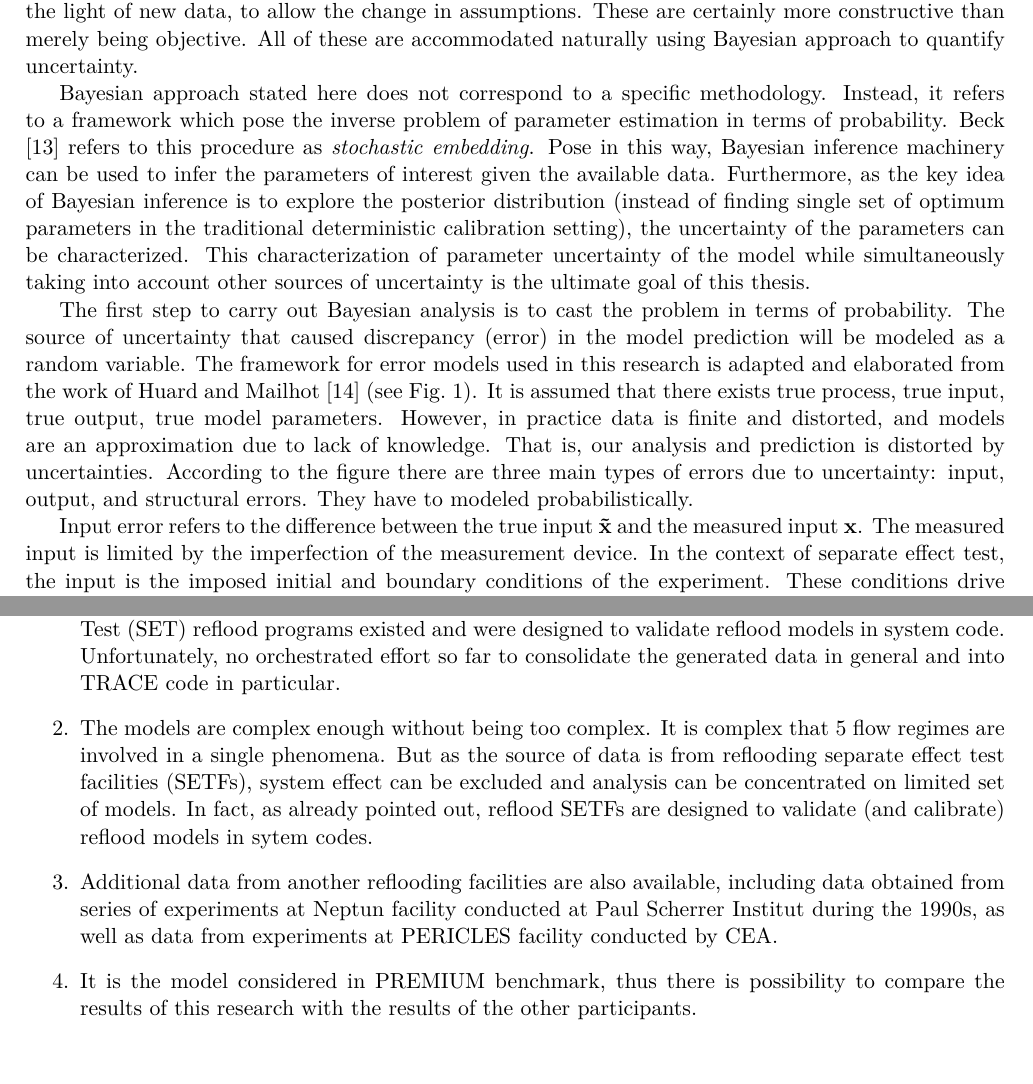
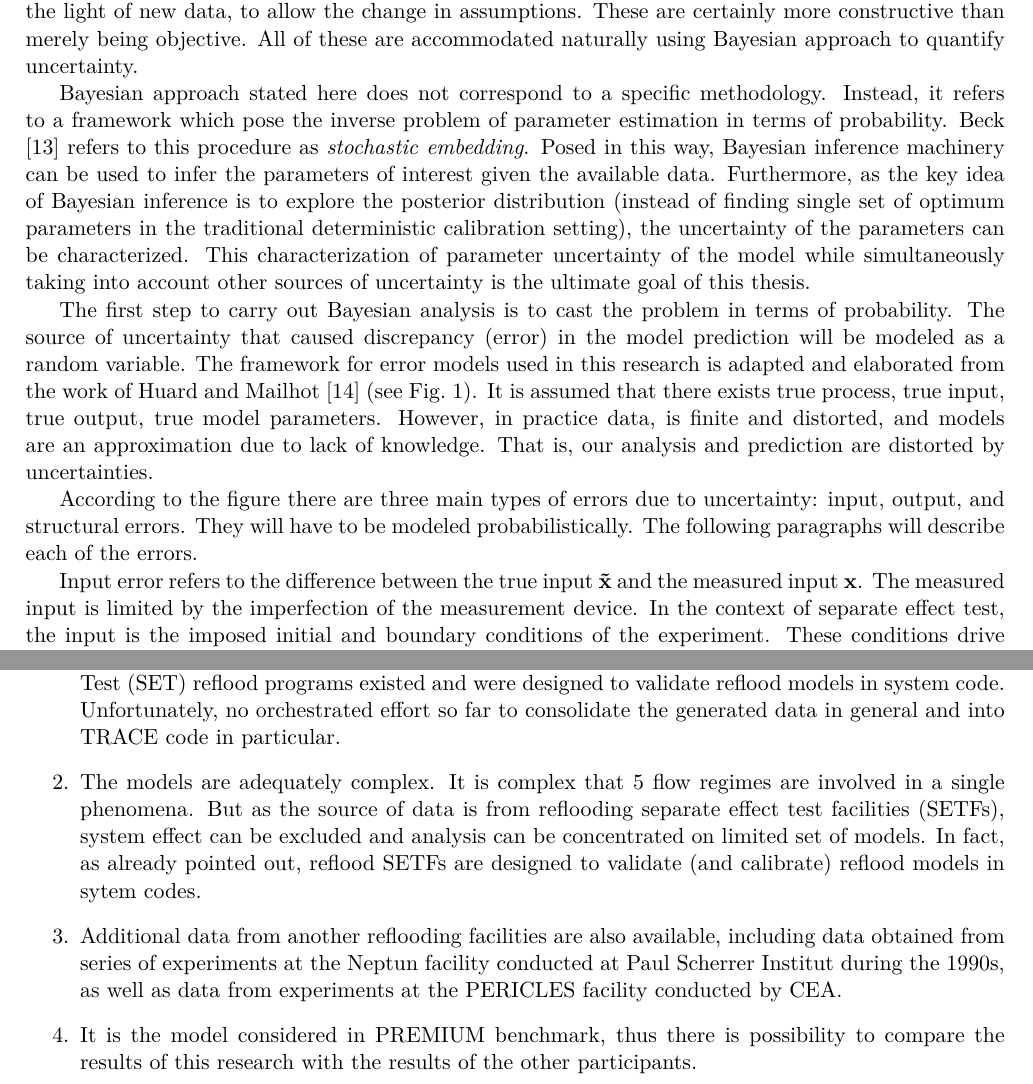
Before and after one commit to damar-wicaksono/researchPlanPhD, a LaTeX document (Plan_de_recherche.tex): two parts of pages 6 and 8 of 17, joined at a grey line, cut so that both start at the same text. Compiled offline with pdfLaTeX.

Commit message:
Split OBJECTIVES sentences into separate line
The same purpose as previous commit, to help when making diff.

```diff
--- a/Plan_de_recherche.tex
+++ b/Plan_de_recherche.tex
@@ -166,17 +192,39 @@ From the above discussion, it is clear that models in thermal-hydraulics system
 
 \subsection{Objective}
 
-The overall objective of the research is to quantify the uncertainty of physical models implemented in TRACE in the form of closure laws. These models are parametrized either with physical parameters or tuning parameters. Usual practice by the code developer is to calibrate them against some an experimental without any statement of their uncertainties. To conform with the framework of uncertainty propagation already better developed, especially for \emph{forecasting} purpose, where no data is available whatsoever, uncertainty of these parameters are required in the form of probability distribution. Additionally, this quantification process also need to take into account the accumulated data that has been generated from series of similar experiments from various facilities.
+The overall objective of the research is to quantify the uncertainty of physical models implemented in TRACE in the form of closure laws.
+These models are parametrized either with physical parameters or tuning parameters.
+Usual practice by the code developer is to calibrate them against some an experimental without any statement of their uncertainties.
+To conform with the framework of uncertainty propagation already better developed, especially for \emph{forecasting} purpose, where no data is available whatsoever, uncertainty of these parameters are required in the form of probability distribution.
+Additionally, this quantification process also need to take into account the accumulated data that has been generated from series of similar experiments from various facilities.
 
 As will be elaborated below, the physical model under consideration for this research is the reflood model and the thermal-hydraulic code used is TRACE \cite{TraceTheory2012}.
 
 \subsection{Bayesian Framework}
 
-System code is a complex tool to simulate complex problem. Usage of partial information, assumptions, subjectivity, and judgments are inevitable and are, in fact, crucial to make initial progress. The key then is to be as transparent as possible about these assumptions, to systematically check them, and in the light of new data, to allow the change in assumptions. These are certainly more constructive than merely being objective. All of these are accommodated naturally using Bayesian approach to quantify uncertainty.
+System code is a complex tool to simulate complex problem.
+Usage of partial information, assumptions, subjectivity, and judgments are inevitable and are, in fact, crucial to make initial progress.
+The key then is to be as transparent as possible about these assumptions, to systematically check them, and in the light of new data, to allow the change in assumptions.
+These are certainly more constructive than merely being objective.
+All of these are accommodated naturally using Bayesian approach to quantify uncertainty.
 
-Bayesian approach stated here does not correspond to a specific methodology. Instead, it refers to a framework which pose the inverse problem of parameter estimation in terms of probability. Beck \cite{Beck2010} refers to this procedure as \emph{stochastic embedding}. Pose in this way, Bayesian inference machinery can be used to infer the parameters of interest given the available data. Furthermore, as the key idea of Bayesian inference is to explore the posterior distribution (instead of finding single set of optimum parameters in the traditional deterministic calibration setting), the uncertainty of the parameters can be characterized. This characterization of parameter uncertainty of the model while simultaneously taking into account other sources of uncertainty is the ultimate goal of this thesis.
+Bayesian approach stated here does not correspond to a specific methodology.
+Instead, it refers to a framework which pose the inverse problem of parameter estimation in terms of probability.
+Beck \cite{Beck2010} refers to this procedure as \emph{stochastic embedding}.
+Posed in this way, Bayesian inference machinery can be used to infer the parameters of interest given the available data.
+Furthermore, as the key idea of Bayesian inference is to explore the posterior distribution (instead of finding single set of optimum parameters in the traditional deterministic calibration setting), the uncertainty of the parameters can be characterized.
+This characterization of parameter uncertainty of the model while simultaneously taking into account other sources of uncertainty is the ultimate goal of this thesis.
 
-The first step to carry out Bayesian analysis is to cast the problem in terms of probability. The source of uncertainty that caused discrepancy (error) in the model prediction will be modeled as a random variable. The framework for error models used in this research is adapted and elaborated from the work of Huard and Mailhot \cite{HuardMailhot2006} (see Fig.~\ref{fig:HuardMailhot}). It is assumed that there exists true process, true input, true output, true model parameters. However, in practice data is finite and distorted, and models are an approximation due to lack of knowledge. That is, our analysis and prediction is distorted by uncertainties. According to the figure there are three main types of errors due to uncertainty: input, output, and structural errors. They have to modeled probabilistically.
+The first step to carry out Bayesian analysis is to cast the problem in terms of probability.
+The source of uncertainty that caused discrepancy (error) in the model prediction will be modeled as a random variable.
+The framework for error models used in this research is adapted and elaborated from the work of Huard and Mailhot \cite{HuardMailhot2006} (see Fig.~\ref{fig:HuardMailhot}).
+It is assumed that there exists true process, true input, true output, true model parameters.
+However, in practice data, is finite and distorted, and models are an approximation due to lack of knowledge.
+That is, our analysis and prediction are distorted by uncertainties.
+
+According to the figure there are three main types of errors due to uncertainty: input, output, and structural errors.
+They will have to be modeled probabilistically.
+The following paragraphs will describe each of the errors.
 \begin{figure}[htbp]
 	\centering
 	\includegraphics[width=0.55\textwidth]{HuardMailhot.pdf}
@@ -221,8 +287,6 @@ Where the posterior is condiioned on the observed data and model class $\mathcal
 
 \subsection{Context}
 
-Although the steps taken in this research can be applicable to any system code physical model calibration and validation, the attention will be focused on the models of particular importance during reflooding, the so-called Post-CHF flow regimes. The reasons for this emphasis are:
+Although the steps taken in this research can be applicable to any system code physical model calibration and validation, the attention will be focused on the models of particular importance during reflooding, the so-called Post-CHF flow regimes.
+The reasons for this emphasis are:
 \begin{enumerate}
-	\item Reflooding is an important part in the simulation of nuclear power plant transient during LOCA. Modeling reflooding determines the appropriate representation of the dynamics of heat transfer phenomena during the effort to rewet an uncovered core. Of paramount interest is to estimate the time the rod can be expected to be rewet as well as the maximum temperature reached prior to rewet. Reflood is a transient with highly coupled hydrodynamic-heat transfer effects and it challenges the assumption made on the implemented closure laws. Indeed, several Separate Effect Test (SET) reflood programs existed and were designed to validate reflood models in system code. Unfortunately, no orchestrated effort so far to consolidate the generated data in general and into TRACE code in particular.
-	\item The models are complex enough without being too complex. It is complex that 5 flow regimes are involved in a single phenomena. But as the source of data is from reflooding separate effect test facilities (SETFs), system effect can be excluded and analysis can be concentrated on limited set of models. In fact, as already pointed out, reflood SETFs are designed to validate (and calibrate) reflood models in sytem codes.
-	\item Additional data from another reflooding facilities are also available, including data obtained from series of experiments at Neptun facility conducted at Paul Scherrer Institut during the 1990s, as well as data from experiments at PERICLES facility conducted by CEA.
@@ -229,3 +296,11 @@ Although the steps taken in this research can be applicable to any system code p
+	Reflood is a transient with highly coupled hydrodynamic-heat transfer effects and it challenges the assumption made on the implemented closure laws.
+	Indeed, several Separate Effect Test (SET) reflood programs existed and were designed to validate reflood models in system code.
+	Unfortunately, no orchestrated effort so far to consolidate the generated data in general and into TRACE code in particular.
+	\item The models are adequately complex.
+	It is complex that 5 flow regimes are involved in a single phenomena.
+	But as the source of data is from reflooding separate effect test facilities (SETFs), system effect can be excluded and analysis can be concentrated on limited set of models.
+	In fact, as already pointed out, reflood SETFs are designed to validate (and calibrate) reflood models in sytem codes.
+	\item Additional data from another reflooding facilities are also available, including data obtained from series of experiments at the Neptun facility conducted at Paul Scherrer Institut during the 1990s, as well as data from experiments at the PERICLES facility conducted by CEA.
 	\item It is the model considered in PREMIUM benchmark, thus there is possibility to compare the results of this research with the results of the other participants.
 \end{enumerate}
 
```
Also changed, not shown: Plan_de_recherche.pdf, Plan_de_recherche.tex (69 more changed lines).
